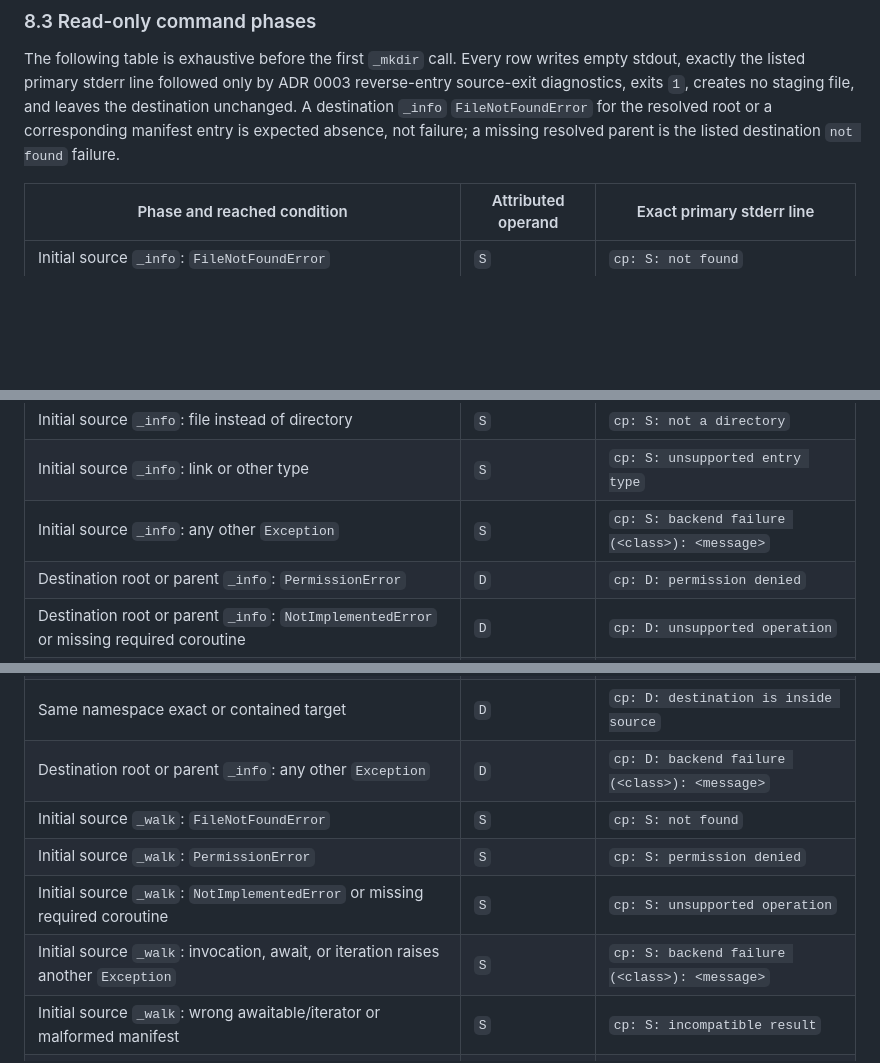
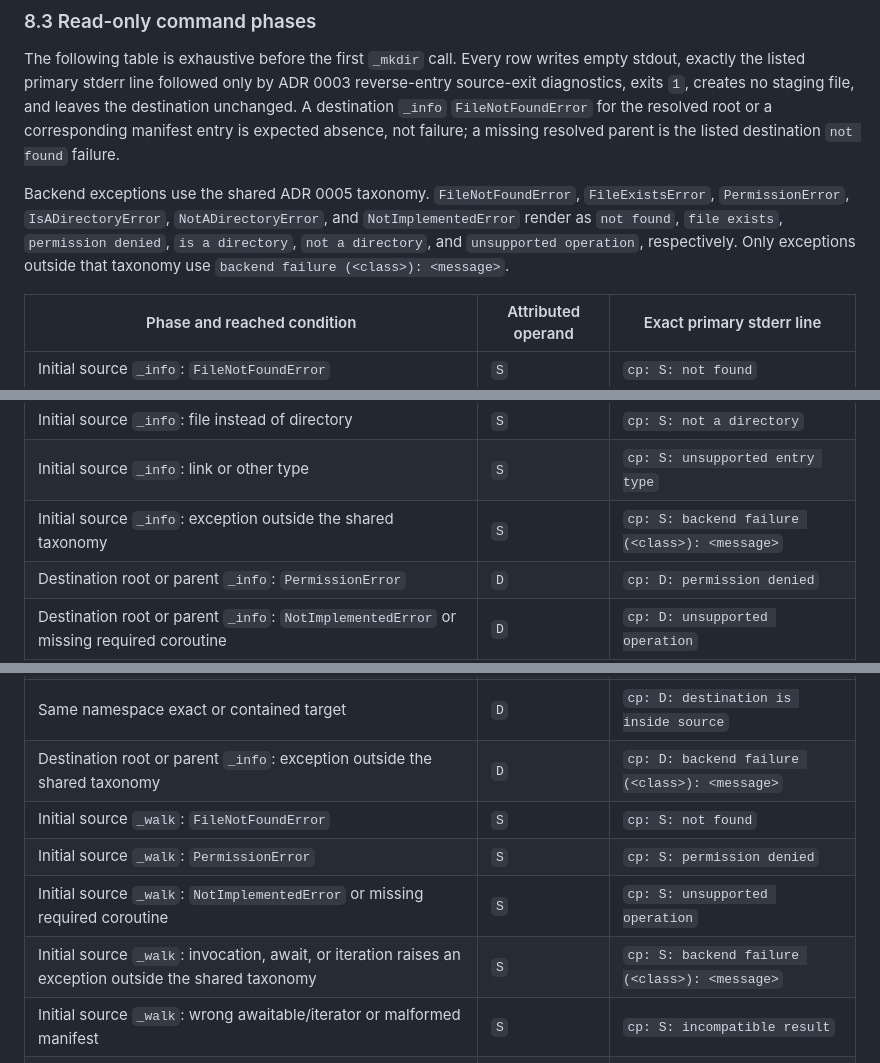
Before and after one commit to shinybrar/vosfs, a Markdown page: docs/design/fsspec-cli-recursive-cp-rejection-profile.md, 3 parts joined by grey strips. GitHub-like rendering; blank space fills up the shorter version.

Commit message:
docs(fsspec-cli): finish runtime contract alignment

```diff
--- a/docs/design/fsspec-cli-recursive-cp-rejection-profile.md
+++ b/docs/design/fsspec-cli-recursive-cp-rejection-profile.md
@@ -297,6 +297,13 @@ file, and leaves the destination unchanged. A destination `_info`
 expected absence, not failure; a missing resolved parent is the listed
 destination `not found` failure.
 
+Backend exceptions use the shared ADR 0005 taxonomy. `FileNotFoundError`,
+`FileExistsError`, `PermissionError`, `IsADirectoryError`,
+`NotADirectoryError`, and `NotImplementedError` render as `not found`,
+`file exists`, `permission denied`, `is a directory`, `not a directory`, and
+`unsupported operation`, respectively. Only exceptions outside that taxonomy
+use `backend failure (<class>): <message>`.
+
 | Phase and reached condition | Attributed operand | Exact primary stderr line |
 | --- | --- | --- |
 | Initial source `_info`: `FileNotFoundError` | `S` | `cp: S: not found` |
@@ -305,7 +312,7 @@ destination `not found` failure.
 | Initial source `_info`: malformed result | `S` | `cp: S: incompatible result` |
 | Initial source `_info`: file instead of directory | `S` | `cp: S: not a directory` |
 | Initial source `_info`: link or other type | `S` | `cp: S: unsupported entry type` |
-| Initial source `_info`: any other `Exception` | `S` | `cp: S: backend failure (<class>): <message>` |
+| Initial source `_info`: exception outside the shared taxonomy | `S` | `cp: S: backend failure (<class>): <message>` |
 | Destination root or parent `_info`: `PermissionError` | `D` | `cp: D: permission denied` |
 | Destination root or parent `_info`: `NotImplementedError` or missing required coroutine | `D` | `cp: D: unsupported operation` |
 | Destination root or parent `_info`: malformed result | `D` | `cp: D: incompatible result` |
@@ -314,11 +321,11 @@ destination `not found` failure.
 | Existing resolved root is a link or other type | `D` | `cp: D: unsupported entry type` |
 | Existing resolved root is a file | `D` | `cp: D: destination type conflict` |
 | Same namespace exact or contained target | `D` | `cp: D: destination is inside source` |
-| Destination root or parent `_info`: any other `Exception` | `D` | `cp: D: backend failure (<class>): <message>` |
+| Destination root or parent `_info`: exception outside the shared taxonomy | `D` | `cp: D: backend failure (<class>): <message>` |
 | Initial source `_walk`: `FileNotFoundError` | `S` | `cp: S: not found` |
 | Initial source `_walk`: `PermissionError` | `S` | `cp: S: permission denied` |
 | Initial source `_walk`: `NotImplementedError` or missing required coroutine | `S` | `cp: S: unsupported operation` |
-| Initial source `_walk`: invocation, await, or iteration raises another `Exception` | `S` | `cp: S: backend failure (<class>): <message>` |
+| Initial source `_walk`: invocation, await, or iteration raises an exception outside the shared taxonomy | `S` | `cp: S: backend failure (<class>): <message>` |
 | Initial source `_walk`: wrong awaitable/iterator or malformed manifest | `S` | `cp: S: incompatible result` |
 | Initial manifest contains link or other type | `S` | `cp: S: unsupported entry type` |
 | Initial manifest reaches entry 10,001 | `S` | `cp: S: source tree exceeds 10000 entries` |
```
Also changed, not shown: other parts of docs/design/fsspec-cli-recursive-cp-rejection-profile.md (+1 -1 lines), docs/adr/0003-acquire-referenced-async-filesystem-sources.md (+3 -2 lines).
